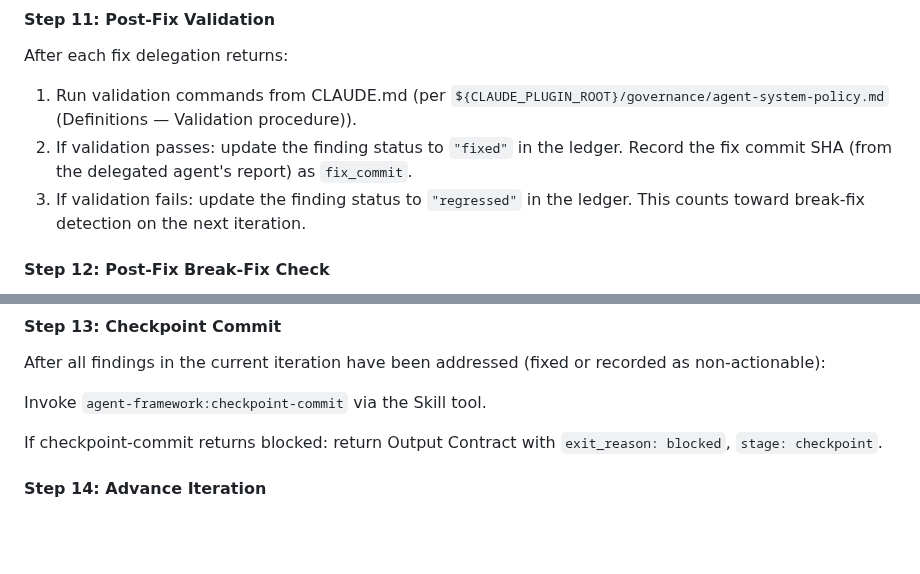
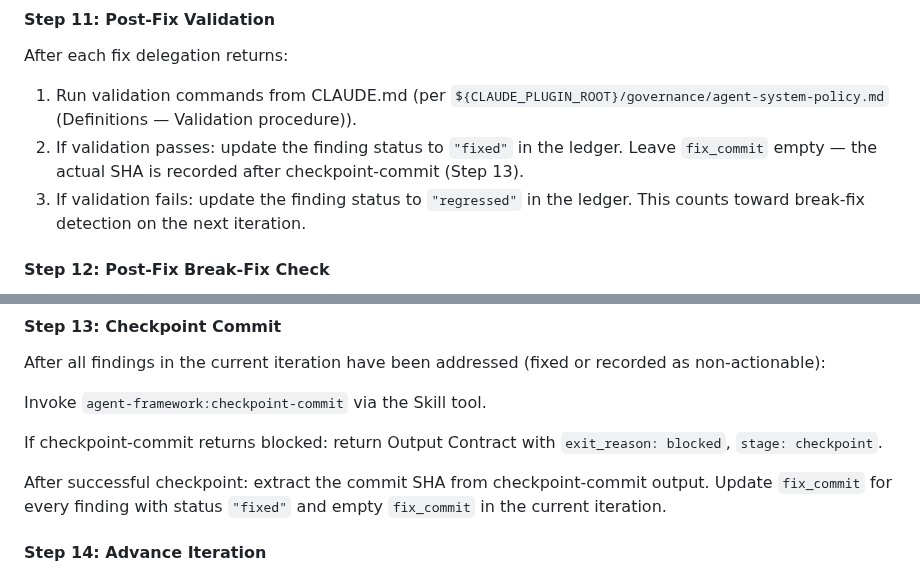
Before and after one commit to brenpike/agent-framework, a Markdown page: plugin/agents/local-reviewer.md, 2 parts joined by grey strips. GitHub-like rendering; blank space fills up the shorter version.

Commit message:
fix(review): defer fix-ledger SHA recording until after checkpoint-commit

```diff
--- a/plugin/agents/local-reviewer.md
+++ b/plugin/agents/local-reviewer.md
@@ -205,7 +205,7 @@ Use the Agent tool with `model: "sonnet"`. Pass:
 After each fix delegation returns:
 
 1. Run validation commands from CLAUDE.md (per `${CLAUDE_PLUGIN_ROOT}/governance/agent-system-policy.md` (Definitions — Validation procedure)).
-2. If validation passes: update the finding status to `"fixed"` in the ledger. Record the fix commit SHA (from the delegated agent's report) as `fix_commit`.
+2. If validation passes: update the finding status to `"fixed"` in the ledger. Leave `fix_commit` empty — the actual SHA is recorded after checkpoint-commit (Step 13).
 3. If validation fails: update the finding status to `"regressed"` in the ledger. This counts toward break-fix detection on the next iteration.
 
 #### Step 12: Post-Fix Break-Fix Check
@@ -221,6 +221,8 @@ After all findings in the current iteration have been addressed (fixed or record
 Invoke `agent-framework:checkpoint-commit` via the Skill tool.
 
 If checkpoint-commit returns blocked: return Output Contract with `exit_reason: blocked`, `stage: checkpoint`.
+
+After successful checkpoint: extract the commit SHA from checkpoint-commit output. Update `fix_commit` for every finding with status `"fixed"` and empty `fix_commit` in the current iteration.
 
 #### Step 14: Advance Iteration
 
```
